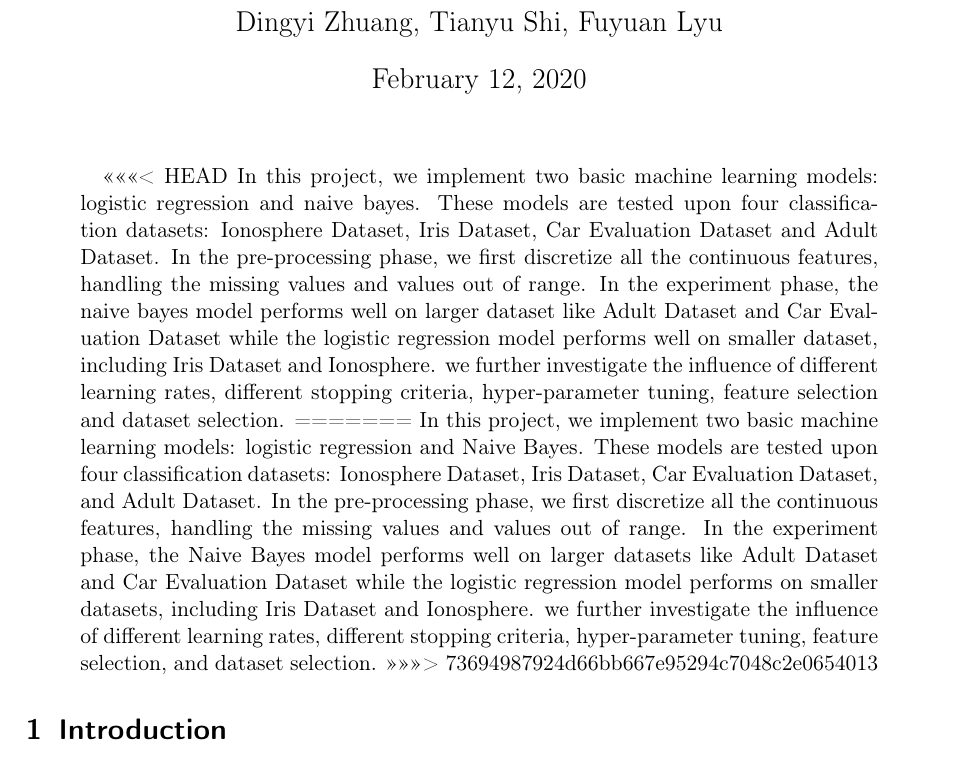
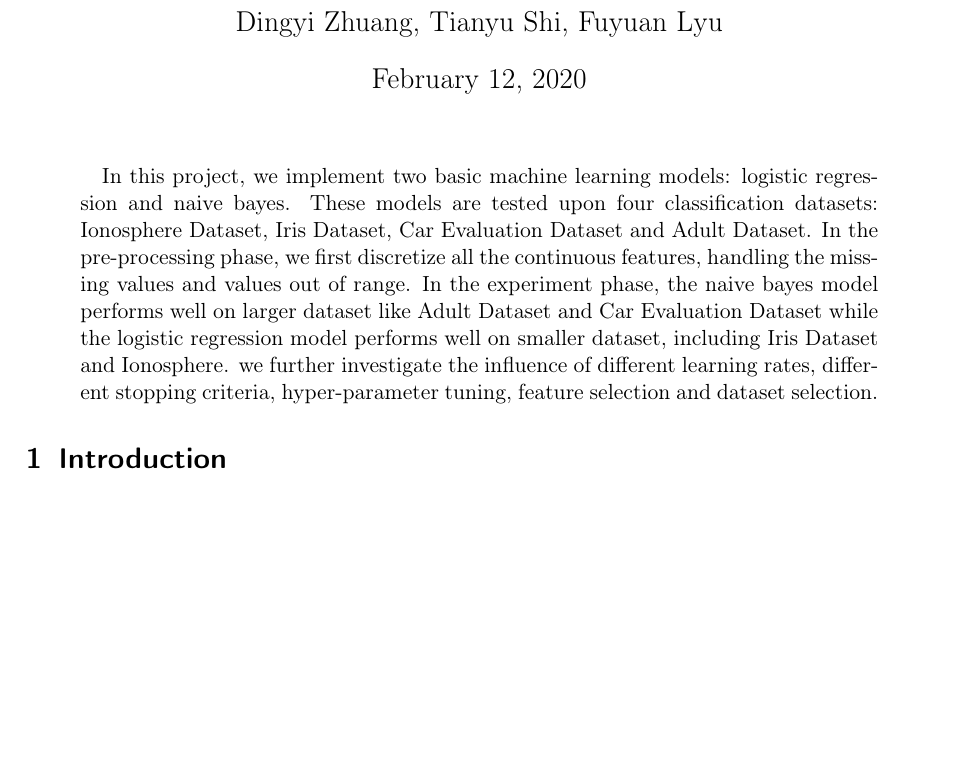
Before and after one commit to fuyuanlyu/COMP551-project, a LaTeX paper (1/latex/template_Scrartcl.tex): part of page 1 of 7 before the commit and part of page 1 of 6 after it, cut so that both start at the same text, the shorter picture padded with empty space. Compiled offline with pdfLaTeX.

Commit message:
2nd version dingyi

```diff
--- a/1/latex/template_Scrartcl.tex
+++ b/1/latex/template_Scrartcl.tex
@@ -12,12 +12,7 @@
 
 \maketitle
 \begin{abstract}
-<<<<<<< HEAD
 In this project, we implement two basic machine learning models: logistic regression and naive bayes. These models are tested upon four classification datasets: Ionosphere Dataset, Iris Dataset, Car Evaluation Dataset and Adult Dataset. In the pre-processing phase, we first discretize all the continuous features, handling the missing values and values out of range. In the experiment phase, the naive bayes model performs well on larger dataset like Adult Dataset and Car Evaluation Dataset while the logistic regression model performs well on smaller dataset, including Iris Dataset and Ionosphere. we further investigate the influence of different learning rates, different stopping criteria, hyper-parameter tuning, feature selection and dataset selection.
-=======
-In this project, we implement two basic machine learning models: logistic regression and Naive Bayes. These models are tested upon four classification datasets: Ionosphere Dataset, Iris Dataset, Car Evaluation Dataset, and Adult Dataset. In the pre-processing phase, we first discretize all the continuous features, handling the missing values and values out of range. In the experiment phase, the Naive Bayes model performs well on larger datasets like Adult Dataset and Car Evaluation Dataset while the logistic regression model performs on smaller datasets, including Iris Dataset and Ionosphere. we further investigate the influence of different learning rates, different stopping criteria, hyper-parameter tuning, feature selection, and dataset selection.
->>>>>>> 73694987924d66bb667e95294c7048c2e0654013
-
 \end{abstract}
 
 \section{Introduction}
```
Also changed, not shown: 1/latex/template_Scrartcl.pdf, 5 other files.
